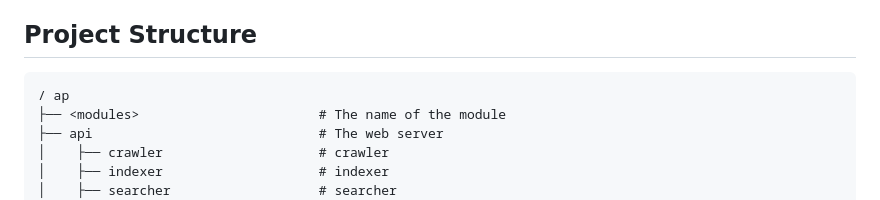
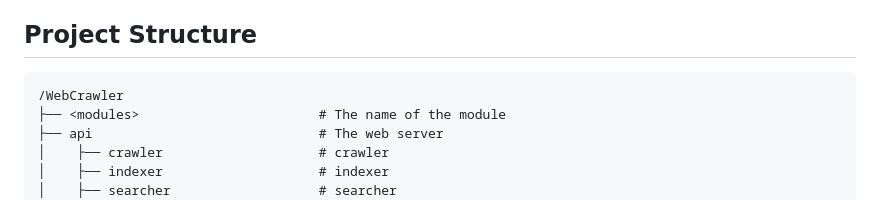
Before and after one commit to rslakra/Samples, a Markdown page: Python/WebCrawler/README.md, the part around the change. Drawn GitHub-style.

````diff
--- a/Python/WebCrawler/README.md
+++ b/Python/WebCrawler/README.md
@@ -9,7 +9,7 @@ developer experience when composing HTTP requests and handling HTML documents.
 
 ## Project Structure
 ```
-/ ap
+/WebCrawler
 ├── <modules>                       # The name of the module
 ├── api                             # The web server
 │    ├── crawler                    # crawler
````
